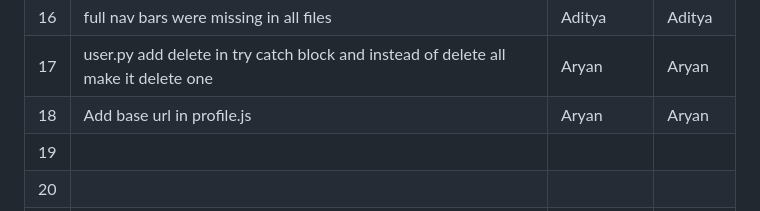
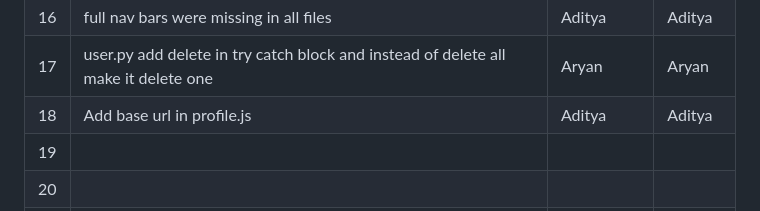
Before and after one commit to BiscBoi28/lab-12-noobs, a Markdown page: README.md, the part around the change. Rendered like a GitHub page.

Commit message:
aditya more Changes

```diff
--- a/README.md
+++ b/README.md
@@ -53,7 +53,7 @@
 | 15  | Changed port from 8001 to 8000 in analytics.json                                                      | Pranav        | Pranav   |
 | 16  | full nav bars were missing in all files                                                               | Aditya        | Aditya   |
 | 17  | user.py add delete in try catch block and instead of delete all make it delete one                    | Aryan         | Aryan    |
-| 18  | Add base url in profile.js                                                                            | Aryan         | Aryan    |
+| 18  | Add base url in profile.js                                                                            | Aditya        | Aditya   |
 | 19  |                                                                                                       |               |          |
 | 20  |                                                                                                       |               |          |
 | 21  |                                                                                                       |               |          |
```
